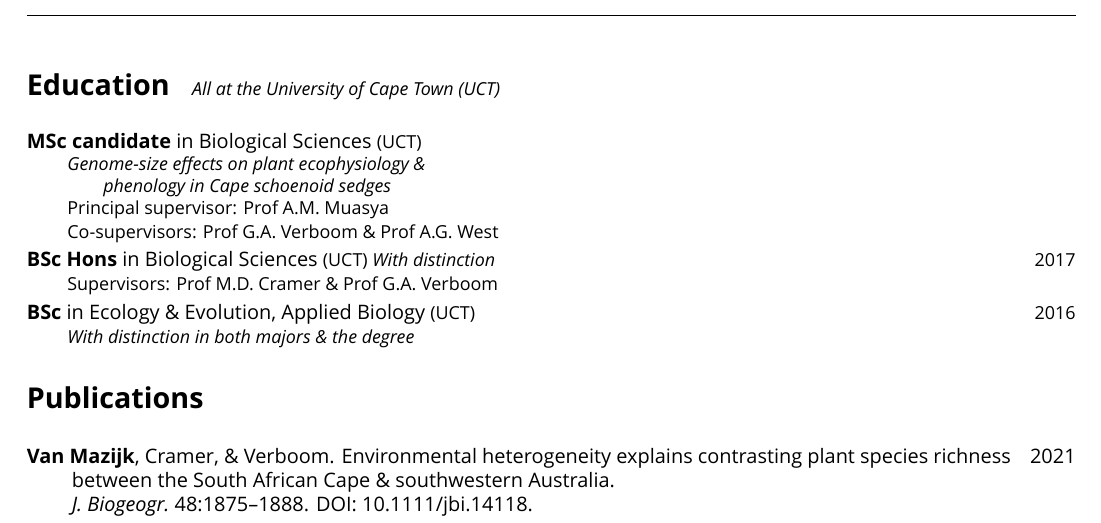
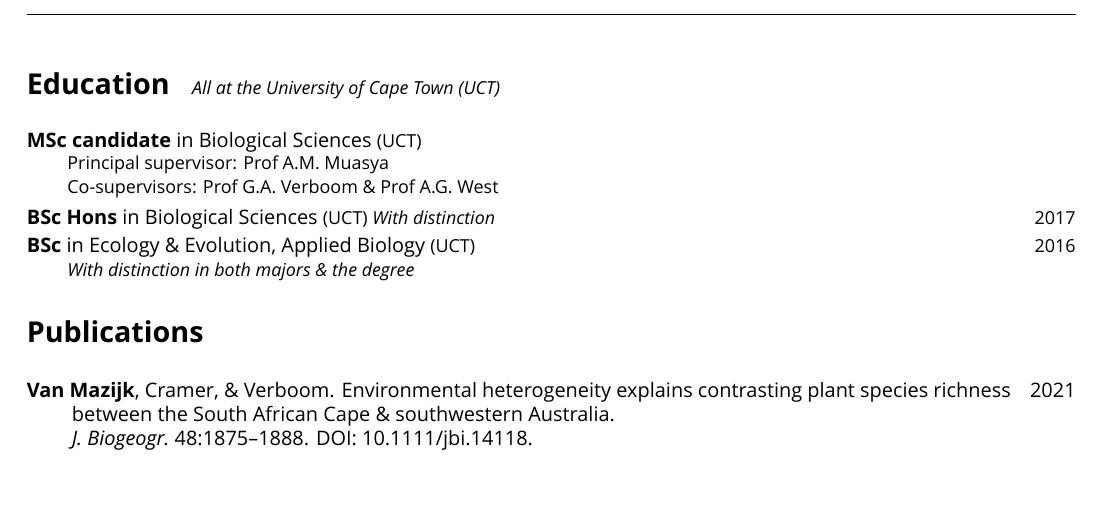
Before and after one commit to rvanmazijk/cv, a LaTeX CV (RvanMazijk_CV_full.tex, which reads etc/education.tex): part of page 1 of 7, cut so that both start at the same text, the shorter picture padded with empty space. Compiled offline with XeLaTeX; a missing font is replaced by an installed copy or a similar font.

Commit message:
Remove MSc dissertation title/description, BSc Hons supervisors

```diff
--- a/etc/education.tex
+++ b/etc/education.tex
@@ -2,13 +2,10 @@
 
 \textbf{MSc candidate} in Biological Sciences
   {\small (UCT)                                                               \\
-  \hspace{2em} \textit{Genome-size effects on plant ecophysiology \&          \\
-  \hspace{4em} phenology in Cape schoenoid sedges}                            \\
   \hspace{2em} Principal supervisor: Prof A.M.~Muasya                         \\
   \hspace{2em} Co-supervisors: Prof G.A.~Verboom \& Prof A.G.~West}
 
-\textbf{BSc Hons} in Biological Sciences {\small (UCT) \textit{With distinction} \hfill 2017 \\
-  \hspace{2em} Supervisors: Prof M.D.~Cramer \& Prof G.A.~Verboom}
+\textbf{BSc Hons} in Biological Sciences {\small (UCT) \textit{With distinction} \hfill 2017}
 
 \textbf{BSc} in Ecology \& Evolution, Applied Biology {\small (UCT) \hfill 2016 \\
   \hspace{2em} \textit{With distinction in both majors \& the degree}}
```
